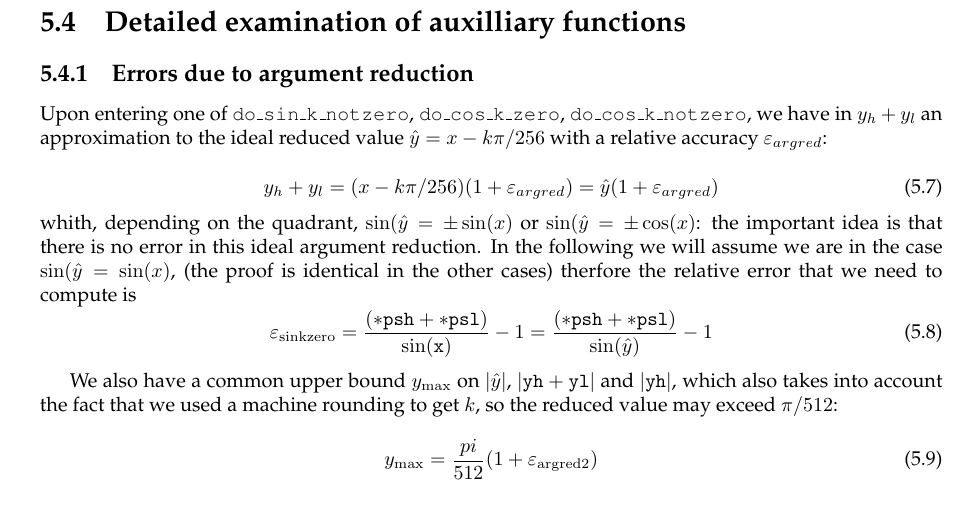
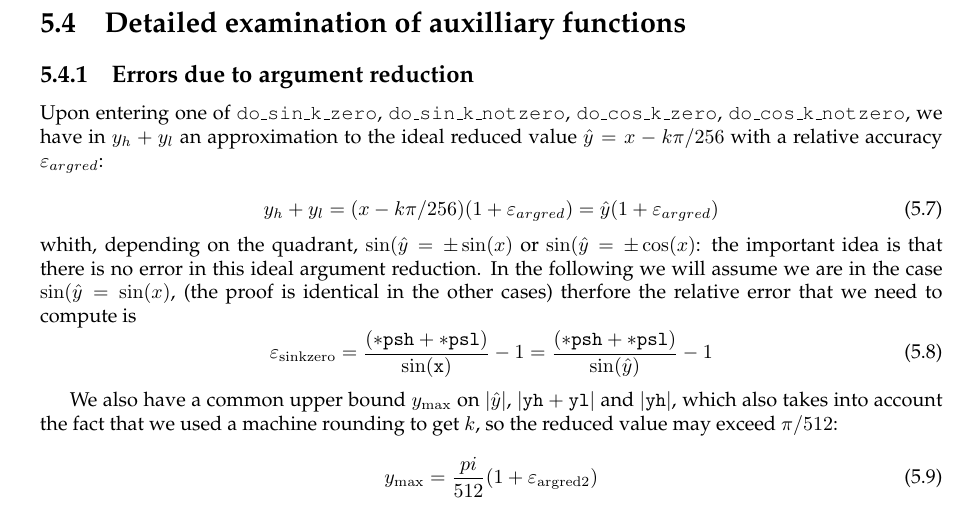
Before and after one commit to taschini/crlibm, a LaTeX thesis (docs/latex/crlibm.tex, which reads docs/latex/6_trigo.tex): part of page 68 of 90, cut so that both start at the same text. Compiled offline with pdfLaTeX; a LaTeX package or settings file that is missing is left out.

Commit message:
Proof progress

```diff
--- a/docs/latex/6_trigo.tex
+++ b/docs/latex/6_trigo.tex
@@ -384,7 +384,7 @@ Finally
 \section{Detailed examination of auxilliary functions}
 
 \subsection{Errors due to argument reduction}
-Upon entering one of \texttt{do\_sin\_k\_notzero},
+Upon entering one of \texttt{do\_sin\_k\_zero}, \texttt{do\_sin\_k\_notzero},
 \texttt{do\_cos\_k\_zero}, \texttt{do\_cos\_k\_notzero}, we have in
 $y_h+y_l$ an approximation to the ideal reduced value
 $\hat{y}=x-k\pi/256$ with a relative accuracy $\epsilon_{argred}$:
```
